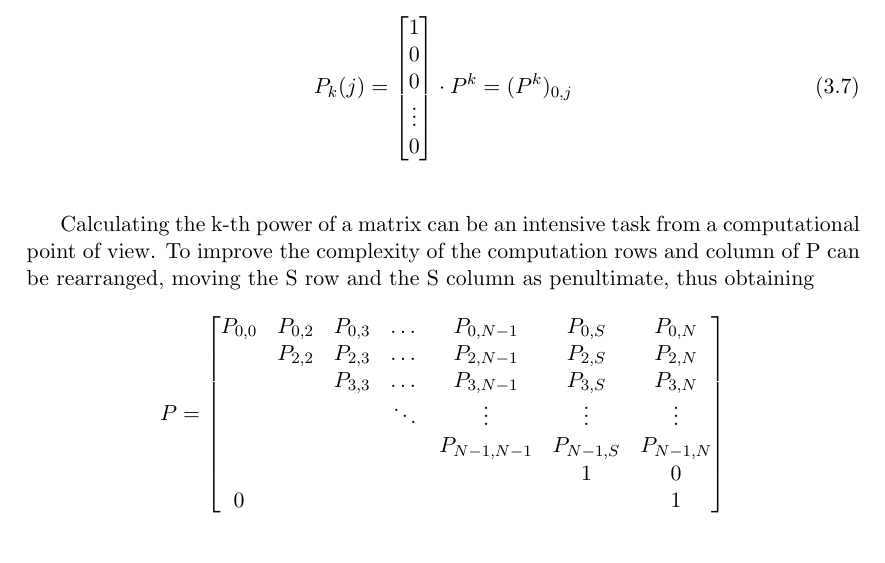
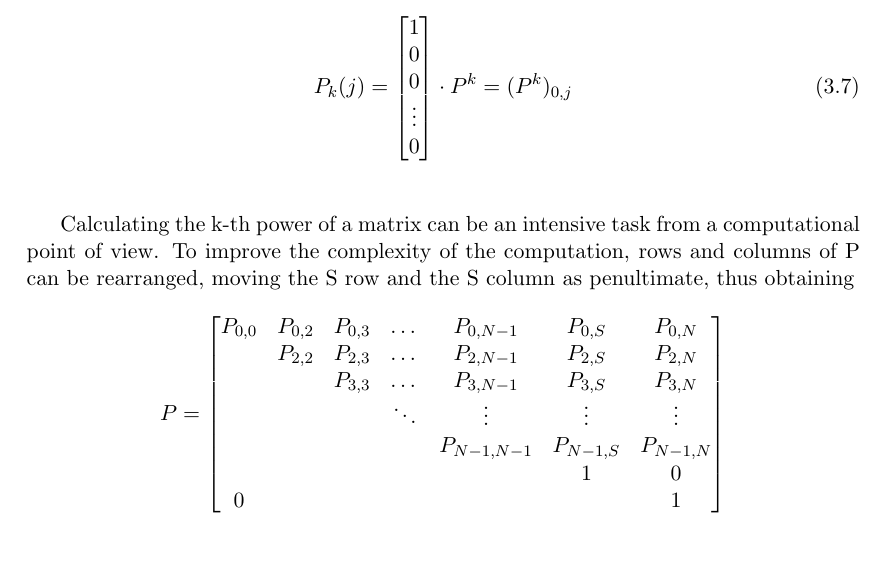
Before and after one commit to MPinna/epidemic_broadcast, a LaTeX thesis (documentation/latex/main.tex, which reads documentation/latex/modelling.tex): part of page 16 of 25, cut so that both start at the same text. Compiled offline with pdfLaTeX.

Commit message:
Minor fixes to documentation

```diff
--- a/documentation/latex/modelling.tex
+++ b/documentation/latex/modelling.tex
@@ -238,7 +238,7 @@ P_{k}(j) =
 \end{equation}
 \hfill \break
 
-Calculating the k-th power of a matrix can be an intensive task from a computational point of view. To improve the complexity of the computation rows and column of P can be rearranged, moving the S row and the S column as penultimate, thus obtaining
+Calculating the k-th power of a matrix can be an intensive task from a computational point of view. To improve the complexity of the computation, rows and columns of P can be rearranged, moving the S row and the S column as penultimate, thus obtaining
 
 \begin{equation*}
 P =
```
Also changed, not shown: documentation/latex/main.pdf.
